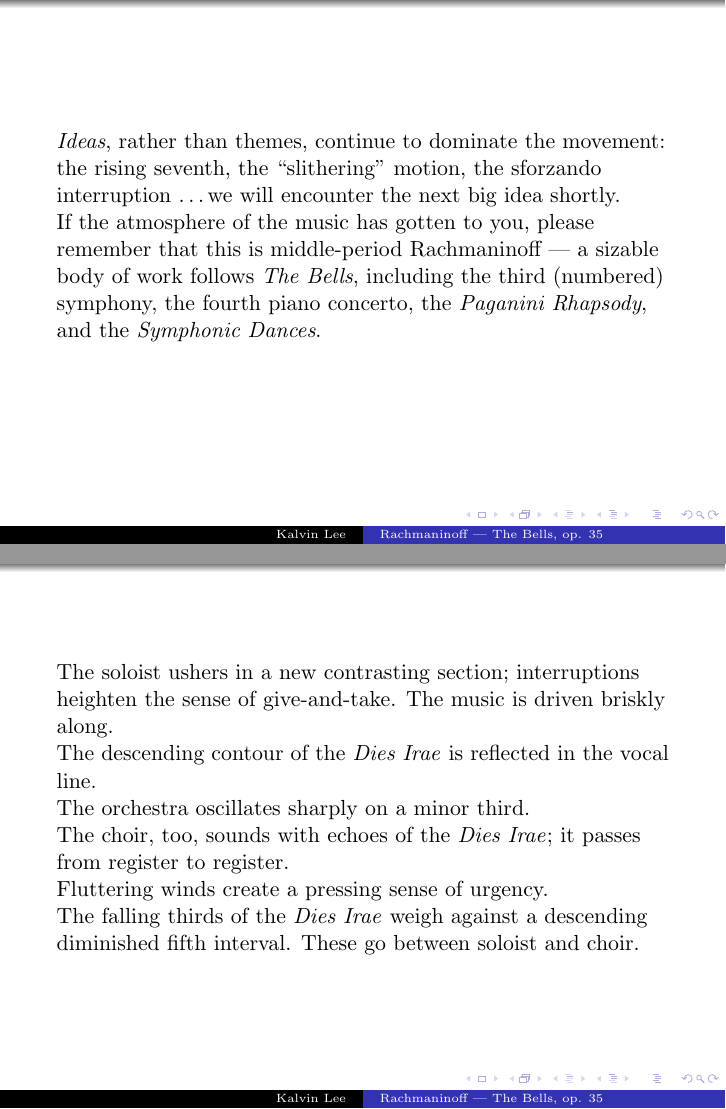
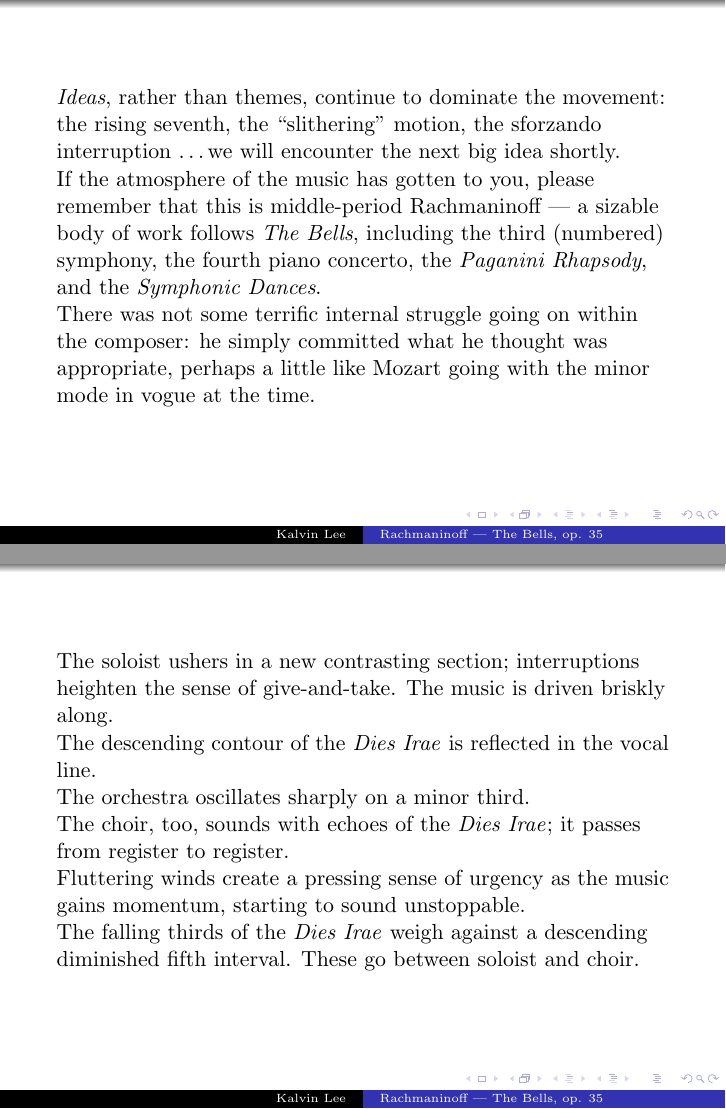
Before and after one commit to j39m/katowice, LaTeX slides (final.tex): pages 56 and 78 of 97 before the commit and pages 57 and 80 of 98 after it, joined at a grey line. Compiled offline with pdfLaTeX.

Commit message:
TMP: take 3

```diff
--- a/final.tex
+++ b/final.tex
@@ -94,6 +94,8 @@
   \emph{Ideas}, rather than themes, continue to dominate the movement: the rising seventh, the ``slithering'' motion, the sforzando interruption \textellipsis we will encounter the next big idea shortly.
   \pause \\
   If the atmosphere of the music has gotten to you, please remember that this is middle-period Rachmaninoff --- a sizable body of work follows \textit{The Bells}, including the third (numbered) symphony, the fourth piano concerto, the \textit{Paganini Rhapsody}, and the \textit{Symphonic Dances}.
+  \pause \\
+  There was not some terrific internal struggle going on within the composer: he simply committed what he thought was appropriate, perhaps a little like Mozart going with the minor mode in vogue at the time.
 \end{frame}
 
 \begin{frame}
@@ -115,10 +117,14 @@
   \pause \\
   The \textit{Dies Irae} comes on its heels.
   \pause \\
+  This segment represents a not-so-straightforward application of the \textit{Dies Irae} that flits around in little segments and extracts, transformed sometimes almost beyond recognition.
+  \pause \\
   Stirring strings imbue the formerly tragic theme with anticipation.
   \pause \\
   The interruption in F minor again. Here goes something.
-  \pause \\
+\end{frame}
+
+\begin{frame}
   Unceasingly, the \textit{Dies Irae} still darts about in the lower registers.
   \pause \\
   A moment of silence gives way to a solo moment followed by two ``interruptions,'' one softer, one louder; the louder one hearkens back to the recurring chromatic shimmy.
@@ -137,7 +143,7 @@
   \pause \\
   The choir, too, sounds with echoes of the \textit{Dies Irae}; it passes from register to register.
   \pause \\
-  Fluttering winds create a pressing sense of urgency.
+  Fluttering winds create a pressing sense of urgency as the music gains momentum, starting to sound unstoppable.
   \pause \\
   The falling thirds of the \textit{Dies Irae} weigh against a descending diminished fifth interval. These go between soloist and choir.
 \end{frame}
```
Also changed, not shown: final.tex (2 more changed lines).
